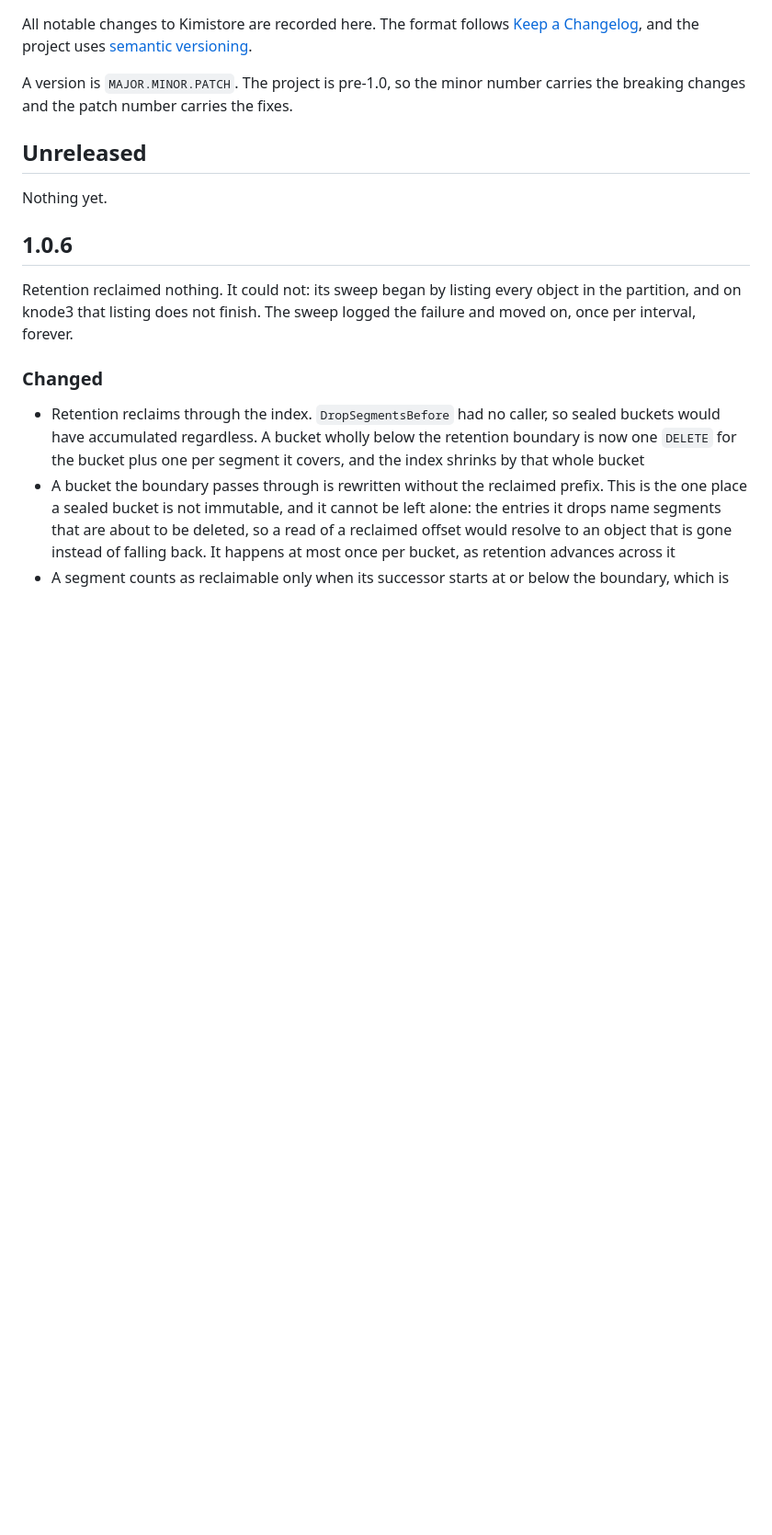
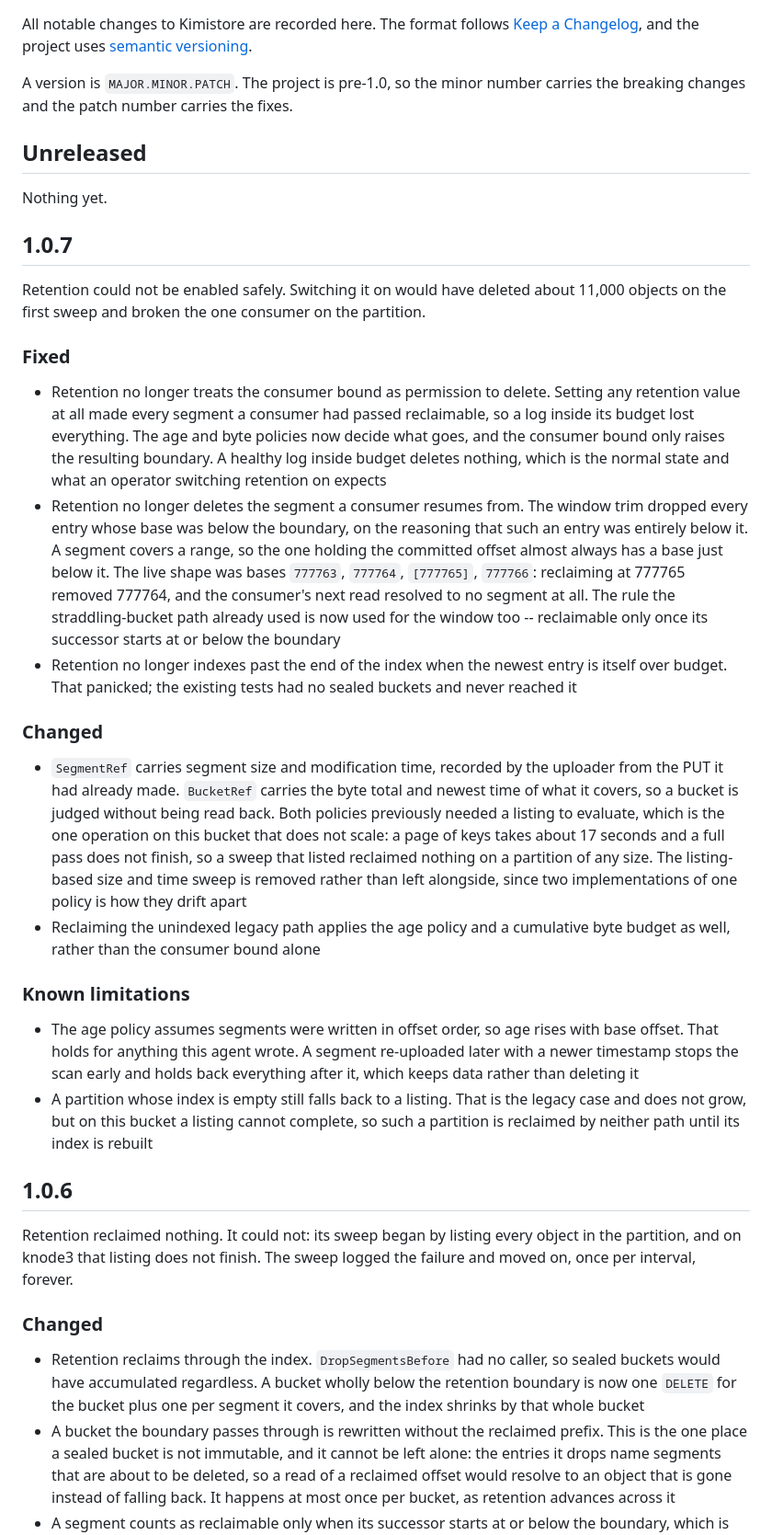
Before and after one commit to kimistore/agent, a Markdown page: CHANGELOG.md, the part around the change. Shown at 92% size. GitHub-like rendering; blank space fills up the shorter version.

Commit message:
docs: record 1.0.7
Co-Authored-By: Claude Opus 4.8 (1M context) <noreply@anthropic.com>

```diff
--- a/CHANGELOG.md
+++ b/CHANGELOG.md
@@ -10,6 +10,56 @@ carries the breaking changes and the patch number carries the fixes.
 ## Unreleased
 
 Nothing yet.
+
+## 1.0.7
+
+Retention could not be enabled safely. Switching it on would have deleted about
+11,000 objects on the first sweep and broken the one consumer on the partition.
+
+### Fixed
+
+- Retention no longer treats the consumer bound as permission to delete. Setting
+  any retention value at all made every segment a consumer had passed
+  reclaimable, so a log inside its budget lost everything. The age and byte
+  policies now decide what goes, and the consumer bound only raises the
+  resulting boundary. A healthy log inside budget deletes nothing, which is the
+  normal state and what an operator switching retention on expects
+- Retention no longer deletes the segment a consumer resumes from. The window
+  trim dropped every entry whose base was below the boundary, on the reasoning
+  that such an entry was entirely below it. A segment covers a range, so the one
+  holding the committed offset almost always has a base just below it. The live
+  shape was bases `777763`, `777764`, `[777765]`, `777766`: reclaiming at
+  777765 removed 777764, and the consumer's next read resolved to no segment at
+  all. The rule the straddling-bucket path already used is now used for the
+  window too -- reclaimable only once its successor starts at or below the
+  boundary
+- Retention no longer indexes past the end of the index when the newest entry is
+  itself over budget. That panicked; the existing tests had no sealed buckets
+  and never reached it
+
+### Changed
+
+- `SegmentRef` carries segment size and modification time, recorded by the
+  uploader from the PUT it had already made. `BucketRef` carries the byte total
+  and newest time of what it covers, so a bucket is judged without being read
+  back. Both policies previously needed a listing to evaluate, which is the one
+  operation on this bucket that does not scale: a page of keys takes about 17
+  seconds and a full pass does not finish, so a sweep that listed reclaimed
+  nothing on a partition of any size. The listing-based size and time sweep is
+  removed rather than left alongside, since two implementations of one policy
+  is how they drift apart
+- Reclaiming the unindexed legacy path applies the age policy and a cumulative
+  byte budget as well, rather than the consumer bound alone
+
+### Known limitations
+
+- The age policy assumes segments were written in offset order, so age rises
+  with base offset. That holds for anything this agent wrote. A segment
+  re-uploaded later with a newer timestamp stops the scan early and holds back
+  everything after it, which keeps data rather than deleting it
+- A partition whose index is empty still falls back to a listing. That is the
+  legacy case and does not grow, but on this bucket a listing cannot complete,
+  so such a partition is reclaimed by neither path until its index is rebuilt
 
 ## 1.0.6
 
```
